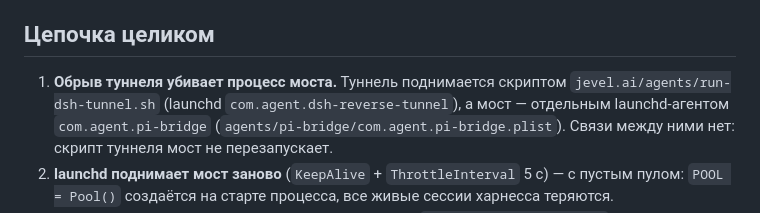
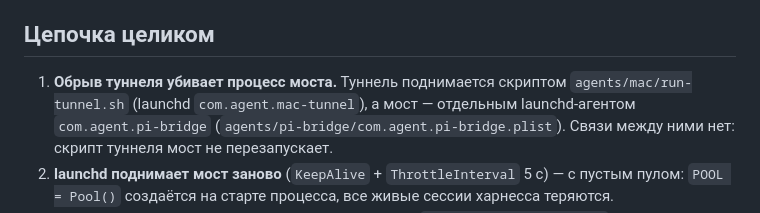
Before and after one commit to sobogd/cloudlyru, a Markdown page: MODEL-AFTER-BRIDGE-BREAK.md, the part around the change. Rendered like a GitHub page.

```diff
--- a/MODEL-AFTER-BRIDGE-BREAK.md
+++ b/MODEL-AFTER-BRIDGE-BREAK.md
@@ -15,7 +15,7 @@
 ## Цепочка целиком
 
 1. **Обрыв туннеля убивает процесс моста.** Туннель поднимается скриптом
-   `jevel.ai/agents/run-dsh-tunnel.sh` (launchd `com.agent.dsh-reverse-tunnel`), а мост —
+   `agents/mac/run-tunnel.sh` (launchd `com.agent.mac-tunnel`), а мост —
    отдельным launchd-агентом `com.agent.pi-bridge` (`agents/pi-bridge/com.agent.pi-bridge.plist`).
    Связи между ними нет: скрипт туннеля мост не перезапускает.
 2. **launchd поднимает мост заново** (`KeepAlive` + `ThrottleInterval` 5 с) — с пустым пулом:
```
Also changed, not shown: AGENTS.md (+2 -2 lines).
